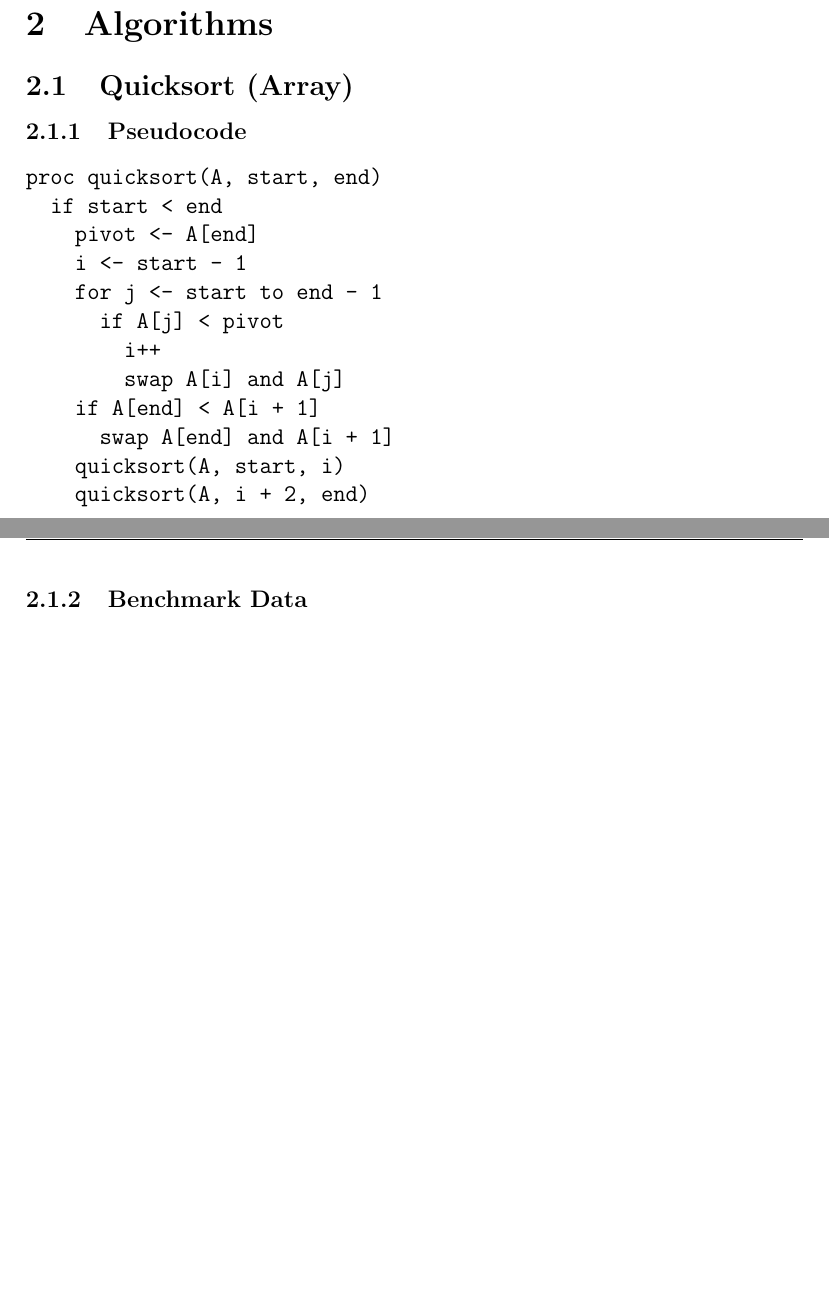
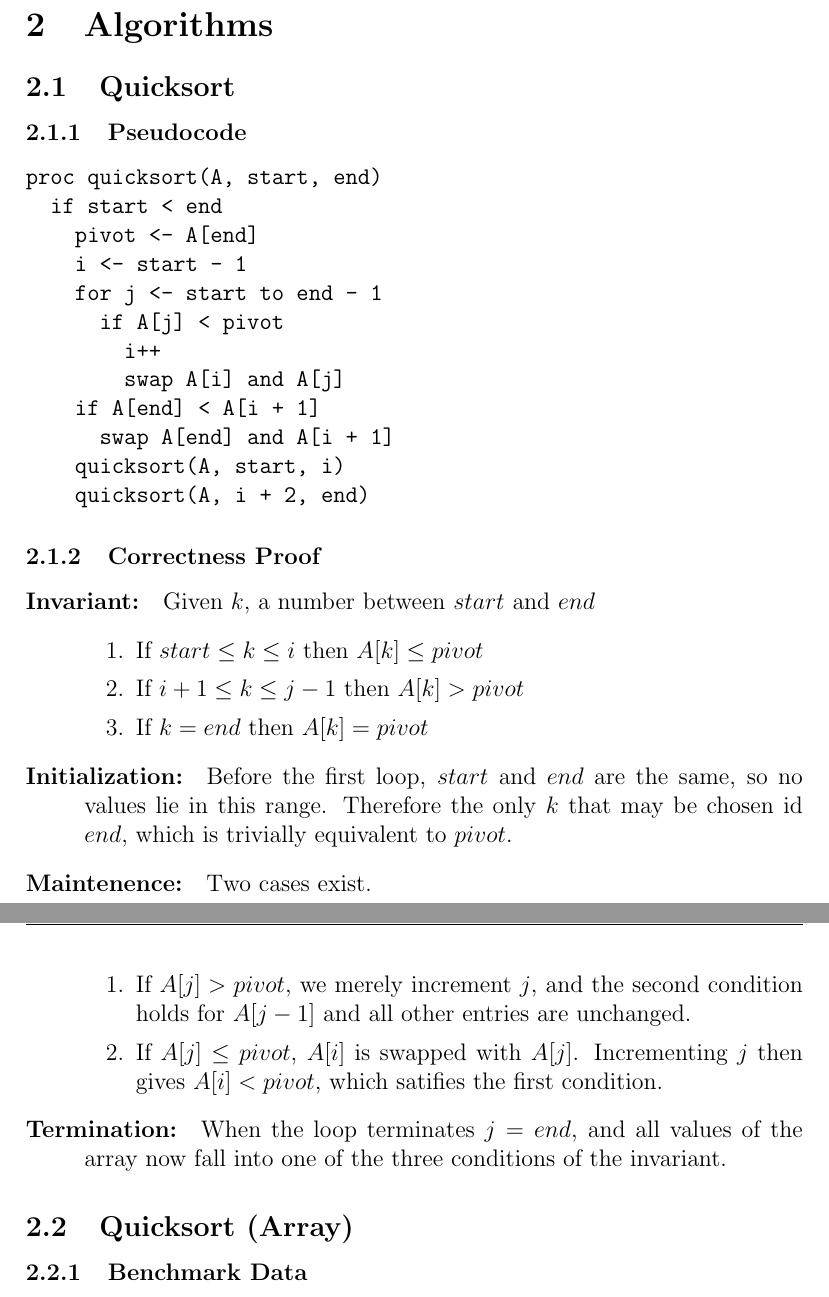
Before and after one commit to dane-johnson/cs456, a LaTeX document (reports/proj1/report.tex): two parts of pages 1 and 2 of 6 before the commit and two parts of pages 2 and 3 of 7 after it, joined at a grey line, cut so that both start at the same text, the shorter picture padded with empty space. Compiled offline with pdfLaTeX.

Commit message:
Invariant proof of quicksort

```diff
--- a/reports/proj1/report.tex
+++ b/reports/proj1/report.tex
@@ -14,7 +15,7 @@ This includes creating diagrams and statistics to prove my implementation of the
 
 Additionally, this project will serve as an exercise in writing pseudocode, proving its correctness and using invariants.
 \section{Algorithms}
-\subsection{Quicksort (Array)}
+\subsection{Quicksort}
 \subsubsection{Pseudocode}
 \begin{verbatim}
 proc quicksort(A, start, end)
@@ -30,3 +31,25 @@ proc quicksort(A, start, end)
     quicksort(A, start, i)
     quicksort(A, i + 2, end)
 \end{verbatim}
+\subsubsection{Correctness Proof}
+\begin{description}
+\item [Invariant: ] Given $k$, a number between $start$ and $end$
+  \begin{enumerate}
+  \item If $start \leq k \leq i$ then $A[k] \leq pivot$
+  \item If $i + 1 \leq k \leq j - 1$ then $A[k] > pivot$
+  \item If $k = end$ then $A[k] = pivot$
+  \end{enumerate}
+\item [Initialization: ] Before the first loop, $start$ and $end$ are the same, so no values
+  lie in this range. Therefore the only $k$ that may be chosen id $end$, which is trivially
+  equivalent to $pivot$.
+\item [Maintenence: ] Two cases exist.
+  \begin{enumerate}
+  \item If $A[j] > pivot$, we merely increment $j$, and the second condition holds for $A[j - 1]$ and all other
+    entries are unchanged.
+  \item If $A[j] \leq pivot$, $A[i]$ is swapped with $A[j]$. Incrementing $j$ then gives $A[i] < pivot$, which satifies
+    the first condition.
+  \end{enumerate}
+\item [Termination: ] When the loop terminates $j = end$, and all values of the array now fall into one of the three
+  conditions of the invariant.
+\end{description}
+\subsection{Quicksort (Array)}
```
Also changed, not shown: reports/proj1/report.tex (19 more changed lines).
